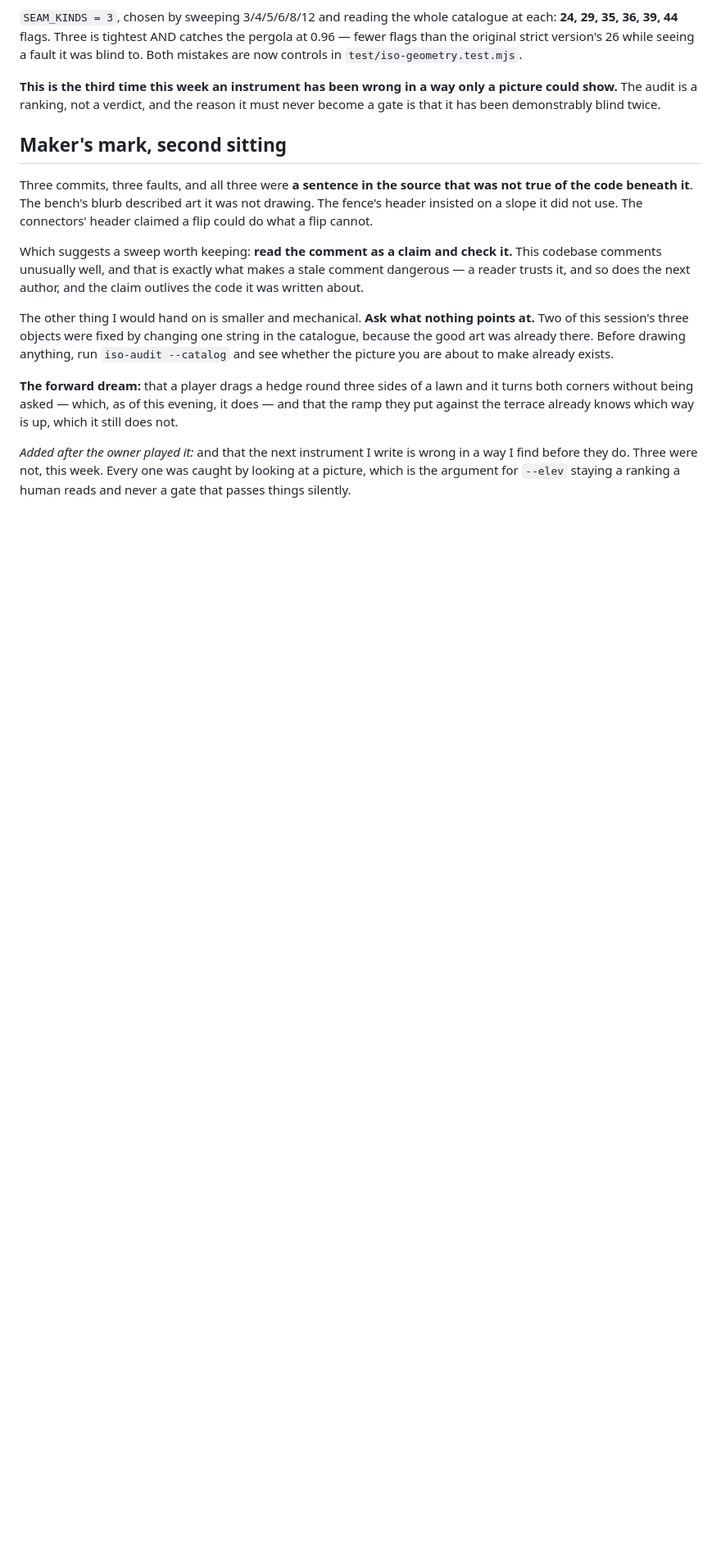
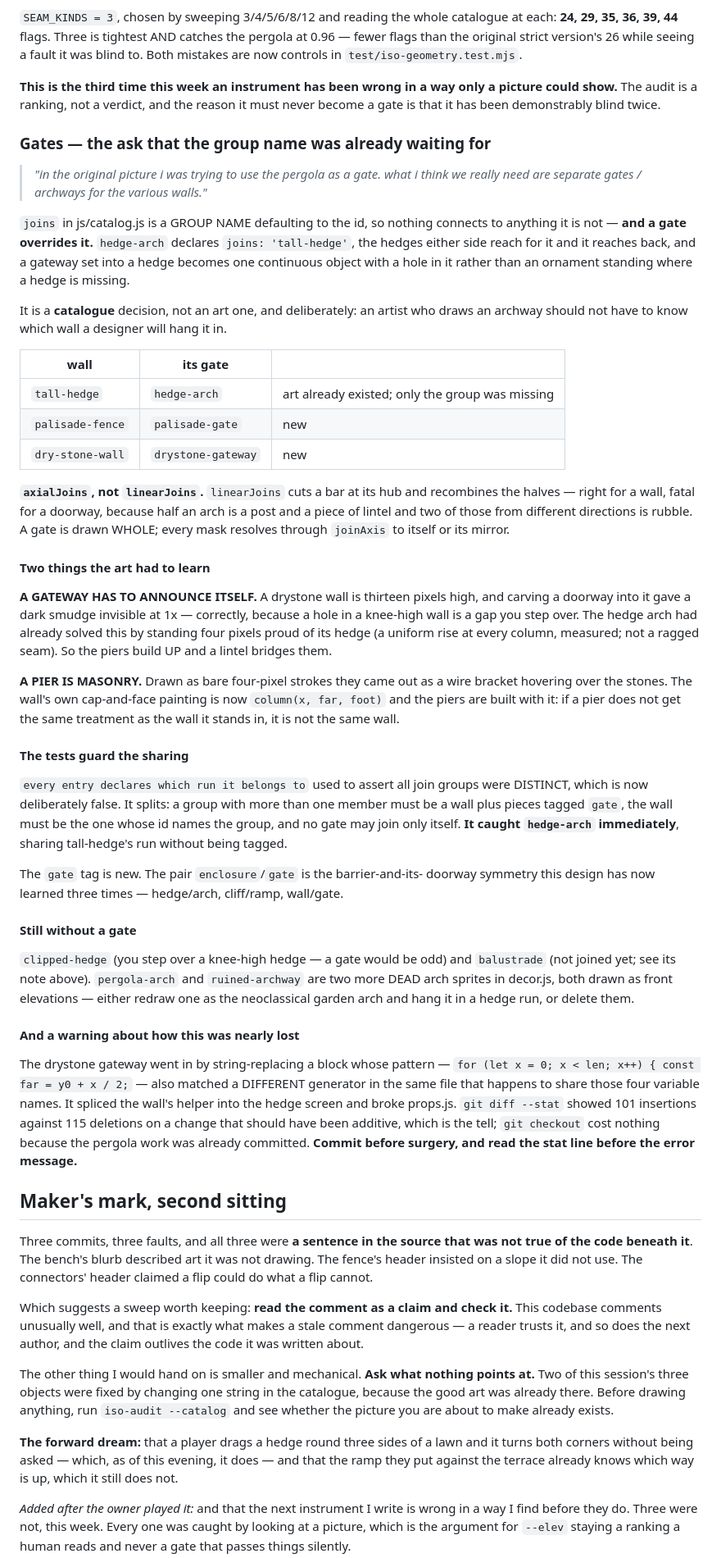
Before and after one commit to Syntaxswine/glades-of-arcadia, a Markdown page: proposals/HANDOFF-THE-FIRST-GLADE-2026-07-31.md, the part around the change. Shown at 82% size. Rendered like a GitHub page; blank space fills up the shorter version.

Commit message:
Handoff: gates, and the near-loss that is worth more than the feature
The gate section records the design (a group name a gate overrides, axialJoins
rather than linearJoins, and why a pier that is not drawn as masonry is not
masonry) and the two families still without one — plus `pergola-arch` and
`ruined-archway`, two MORE dead arch sprites in decor.js, both front
elevations.

AND THE WARNING, which a successor will need before they need the feature.

The drystone gateway went in by string-replacing a block whose pattern —
`for (let x = 0; x < len; x++) { const far = y0 + x / 2;` — also matched a
DIFFERENT generator in the same file that happens to share those four variable
names. It spliced the wall's helper into the hedge screen and broke props.js.

  `git diff --stat` read 101 insertions against 115 DELETIONS on a change
  that should have been purely additive. That line is the tell, and it is
  faster to read than the error message.

`git checkout js/art/props.js` cost nothing because the pergola work was
already committed one commit earlier. Commit before surgery.

Co-Authored-By: Claude Opus 5 <noreply@anthropic.com>

```diff
--- a/proposals/HANDOFF-THE-FIRST-GLADE-2026-07-31.md
+++ b/proposals/HANDOFF-THE-FIRST-GLADE-2026-07-31.md
@@ -1775,7 +1775,80 @@ while seeing a fault it was blind to. Both mistakes are now controls in
 picture could show.** The audit is a ranking, not a verdict, and the reason it
 must never become a gate is that it has been demonstrably blind twice.
 
+
+### Gates — the ask that the group name was already waiting for
+
+> *"in the original picture i was trying to use the pergola as a gate. what i
+> think we really need are separate gates / archways for the various walls."*
+
+`joins` in js/catalog.js is a GROUP NAME defaulting to the id, so nothing
+connects to anything it is not — **and a gate overrides it.** `hedge-arch`
+declares `joins: 'tall-hedge'`, the hedges either side reach for it and it
+reaches back, and a gateway set into a hedge becomes one continuous object with
+a hole in it rather than an ornament standing where a hedge is missing.
+
+It is a **catalogue** decision, not an art one, and deliberately: an artist who
+draws an archway should not have to know which wall a designer will hang it in.
+
+| wall | its gate | |
+|---|---|---|
+| `tall-hedge` | `hedge-arch` | art already existed; only the group was missing |
+| `palisade-fence` | `palisade-gate` | new |
+| `dry-stone-wall` | `drystone-gateway` | new |
+
+**`axialJoins`, not `linearJoins`.** `linearJoins` cuts a bar at its hub and
+recombines the halves — right for a wall, fatal for a doorway, because half an
+arch is a post and a piece of lintel and two of those from different directions
+is rubble. A gate is drawn WHOLE; every mask resolves through `joinAxis` to
+itself or its mirror.
+
+#### Two things the art had to learn
+
+**A GATEWAY HAS TO ANNOUNCE ITSELF.** A drystone wall is thirteen pixels high,
+and carving a doorway into it gave a dark smudge invisible at 1x — correctly,
+because a hole in a knee-high wall is a gap you step over. The hedge arch had
+already solved this by standing four pixels proud of its hedge (a uniform rise
+at every column, measured; not a ragged seam). So the piers build UP and a
+lintel bridges them.
+
+**A PIER IS MASONRY.** Drawn as bare four-pixel strokes they came out as a wire
+bracket hovering over the stones. The wall's own cap-and-face painting is now
+`column(x, far, foot)` and the piers are built with it: if a pier does not get
+the same treatment as the wall it stands in, it is not the same wall.
+
+#### The tests guard the sharing
+
+`every entry declares which run it belongs to` used to assert all join groups
+were DISTINCT, which is now deliberately false. It splits: a group with more
+than one member must be a wall plus pieces tagged `gate`, the wall must be the
+one whose id names the group, and no gate may join only itself. **It caught
+`hedge-arch` immediately**, sharing tall-hedge's run without being tagged.
+
+The `gate` tag is new. The pair `enclosure`/`gate` is the barrier-and-its-
+doorway symmetry this design has now learned three times — hedge/arch,
+cliff/ramp, wall/gate.
+
+#### Still without a gate
+
+`clipped-hedge` (you step over a knee-high hedge — a gate would be odd) and
+`balustrade` (not joined yet; see its note above). `pergola-arch` and
+`ruined-archway` are two more DEAD arch sprites in decor.js, both drawn as
+front elevations — either redraw one as the neoclassical garden arch and hang
+it in a hedge run, or delete them.
+
+#### And a warning about how this was nearly lost
+
+The drystone gateway went in by string-replacing a block whose pattern —
+`for (let x = 0; x < len; x++) { const far = y0 + x / 2;` — also matched a
+DIFFERENT generator in the same file that happens to share those four variable
+names. It spliced the wall's helper into the hedge screen and broke props.js.
+`git diff --stat` showed 101 insertions against 115 deletions on a change that
+should have been additive, which is the tell; `git checkout` cost nothing
+because the pergola work was already committed. **Commit before surgery, and
+read the stat line before the error message.**
+
 ## Maker's mark, second sitting
+
 
 Three commits, three faults, and all three were **a sentence in the source that
 was not true of the code beneath it**. The bench's blurb described art it was
```
Also changed, not shown: proposals/BACKLOG.md (+20 -0 lines).
